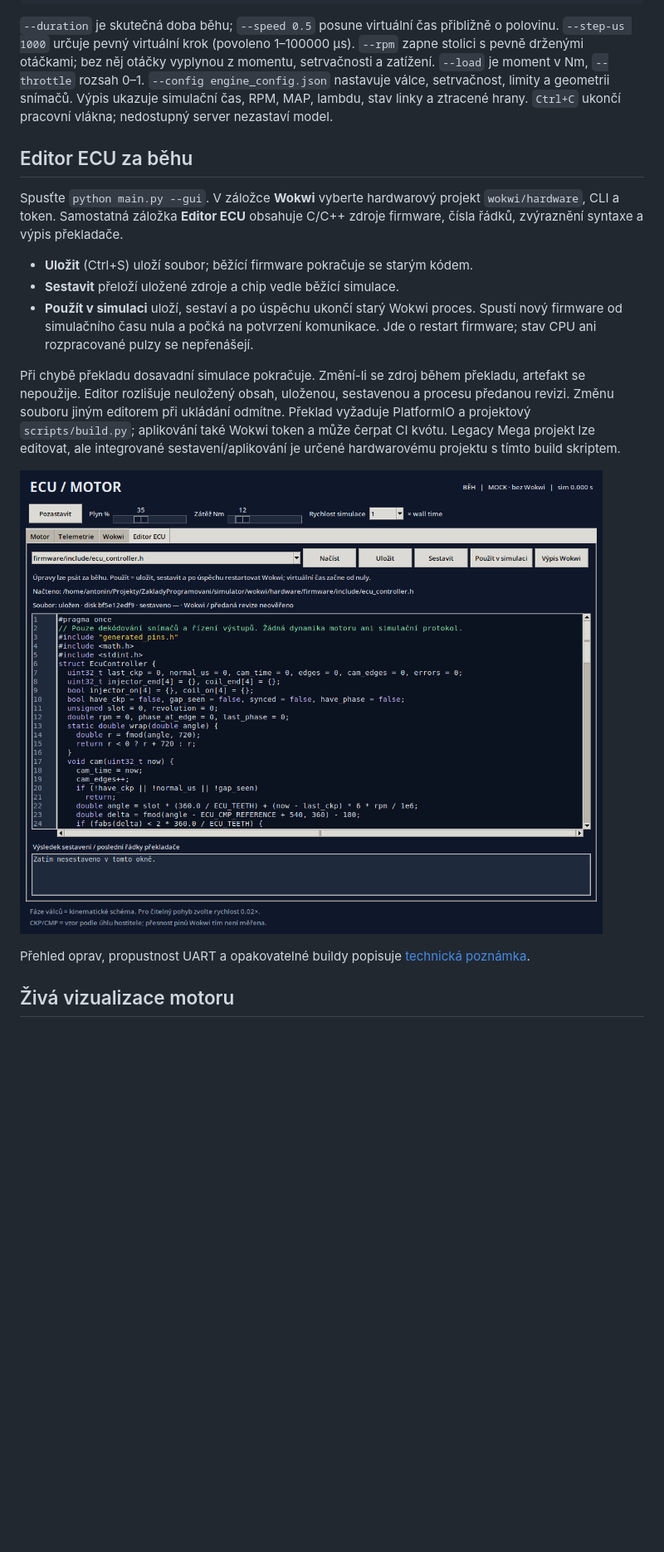
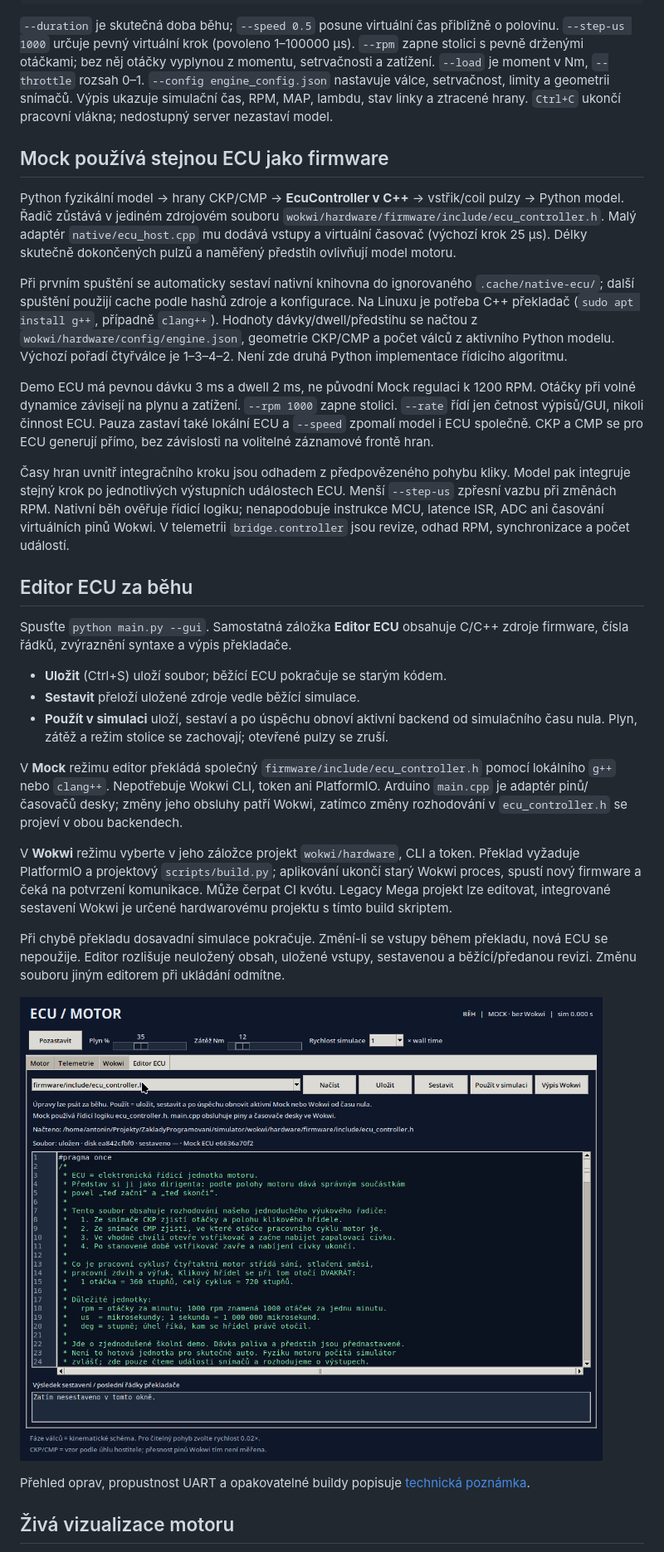
Before and after one commit to AntoninMicka/ZakladyProgramovani, a Markdown page: simulator/README.md, the part around one of its changes. Shown at 83% size. GitHub-like rendering; pictures changed too: simulator/docs/ecu-editor-preview.png; blank space fills up the shorter version.

Commit message:
feat(simulator): run shared C++ ECU controller in mock mode

```diff
--- a/simulator/README.md
+++ b/simulator/README.md
@@ -32,24 +32,57 @@ setrvačnosti a zatížení. `--load` je moment v Nm, `--throttle` rozsah 0–1.
 Výpis ukazuje simulační čas, RPM, MAP, lambdu, stav linky a ztracené hrany.
 `Ctrl+C` ukončí pracovní vlákna; nedostupný server nezastaví model.
 
+## Mock používá stejnou ECU jako firmware
+
+Python fyzikální model -> hrany CKP/CMP -> **EcuController v C++** -> vstřik/coil
+pulzy -> Python model. Řadič zůstává v jediném zdrojovém souboru
+`wokwi/hardware/firmware/include/ecu_controller.h`. Malý adaptér
+`native/ecu_host.cpp` mu dodává vstupy a virtuální časovač (výchozí krok 25 µs).
+Délky skutečně dokončených pulzů a naměřený předstih ovlivňují model motoru.
+
+Při prvním spuštění se automaticky sestaví nativní knihovna do ignorovaného
+`.cache/native-ecu/`; další spuštění použijí cache podle hashů zdroje a konfigurace.
+Na Linuxu je potřeba C++ překladač (`sudo apt install g++`, případně `clang++`).
+Hodnoty dávky/dwell/předstihu se načtou z `wokwi/hardware/config/engine.json`,
+geometrie CKP/CMP a počet válců z aktivního Python modelu. Výchozí pořadí čtyřválce
+je 1–3–4–2. Není zde druhá Python implementace řídicího algoritmu.
+
+Demo ECU má pevnou dávku 3 ms a dwell 2 ms, ne původní Mock regulaci k 1200 RPM.
+Otáčky při volné dynamice závisejí na plynu a zatížení. `--rpm 1000` zapne stolici.
+`--rate` řídí jen četnost výpisů/GUI, nikoli činnost ECU. Pauza zastaví také lokální
+ECU a `--speed` zpomalí model i ECU společně. CKP a CMP se pro ECU generují přímo,
+bez závislosti na volitelné záznamové frontě hran.
+
+Časy hran uvnitř integračního kroku jsou odhadem z předpovězeného pohybu kliky.
+Model pak integruje stejný krok po jednotlivých výstupních událostech ECU. Menší
+`--step-us` zpřesní vazbu při změnách RPM. Nativní běh ověřuje řídicí logiku;
+nenapodobuje instrukce MCU, latence ISR, ADC ani časování virtuálních pinů Wokwi.
+V telemetrii `bridge.controller` jsou revize, odhad RPM, synchronizace a počet událostí.
+
 ## Editor ECU za běhu
 
-Spusťte `python main.py --gui`. V záložce **Wokwi** vyberte hardwarový projekt
-`wokwi/hardware`, CLI a token. Samostatná záložka **Editor ECU** obsahuje C/C++
+Spusťte `python main.py --gui`. Samostatná záložka **Editor ECU** obsahuje C/C++
 zdroje firmware, čísla řádků, zvýraznění syntaxe a výpis překladače.
 
-- **Uložit** (Ctrl+S) uloží soubor; běžící firmware pokračuje se starým kódem.
-- **Sestavit** přeloží uložené zdroje a chip vedle běžící simulace.
-- **Použít v simulaci** uloží, sestaví a po úspěchu ukončí starý Wokwi proces.
-  Spustí nový firmware od simulačního času nula a počká na potvrzení komunikace.
-  Jde o restart firmware; stav CPU ani rozpracované pulzy se nepřenášejí.
+- **Uložit** (Ctrl+S) uloží soubor; běžící ECU pokračuje se starým kódem.
+- **Sestavit** přeloží uložené zdroje vedle běžící simulace.
+- **Použít v simulaci** uloží, sestaví a po úspěchu obnoví aktivní backend od
+  simulačního času nula. Plyn, zátěž a režim stolice se zachovají; otevřené pulzy se zruší.
 
-Při chybě překladu dosavadní simulace pokračuje. Změní-li se zdroj během překladu,
-artefakt se nepoužije. Editor rozlišuje neuložený obsah, uloženou, sestavenou a
-procesu předanou revizi. Změnu souboru jiným editorem při ukládání odmítne.
-Překlad vyžaduje PlatformIO a projektový `scripts/build.py`; aplikování také
-Wokwi token a může čerpat CI kvótu. Legacy Mega projekt lze editovat, ale integrované
-sestavení/aplikování je určené hardwarovému projektu s tímto build skriptem.
+V **Mock** režimu editor překládá společný `firmware/include/ecu_controller.h`
+pomocí lokálního `g++` nebo `clang++`. Nepotřebuje Wokwi CLI, token ani PlatformIO.
+Arduino `main.cpp` je adaptér pinů/časovačů desky; změny jeho obsluhy patří Wokwi,
+zatímco změny rozhodování v `ecu_controller.h` se projeví v obou backendech.
+
+V **Wokwi** režimu vyberte v jeho záložce projekt `wokwi/hardware`, CLI a token.
+Překlad vyžaduje PlatformIO a projektový `scripts/build.py`; aplikování ukončí
+starý Wokwi proces, spustí nový firmware a čeká na potvrzení komunikace.
+Může čerpat CI kvótu. Legacy Mega projekt lze editovat, integrované sestavení
+Wokwi je určené hardwarovému projektu s tímto build skriptem.
+
+Při chybě překladu dosavadní simulace pokračuje. Změní-li se vstupy během překladu,
+nová ECU se nepoužije. Editor rozlišuje neuložený obsah, uložené vstupy, sestavenou
+a běžící/předanou revizi. Změnu souboru jiným editorem při ukládání odmítne.
 
 ![Editor ECU](docs/ecu-editor-preview.png)
 
```
Also changed, not shown: other parts of simulator/README.md (+2 -2 lines), simulator/docs/acceptance.md (+3 -2 lines), simulator/docs/review-fixes.md (+7 -0 lines), 14 other files.
